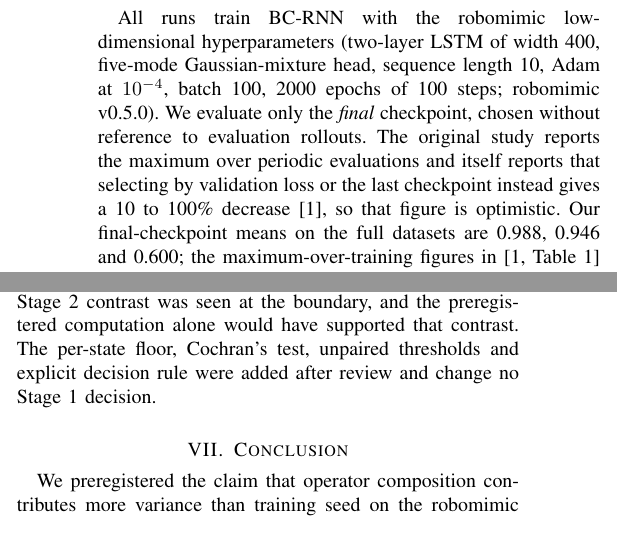
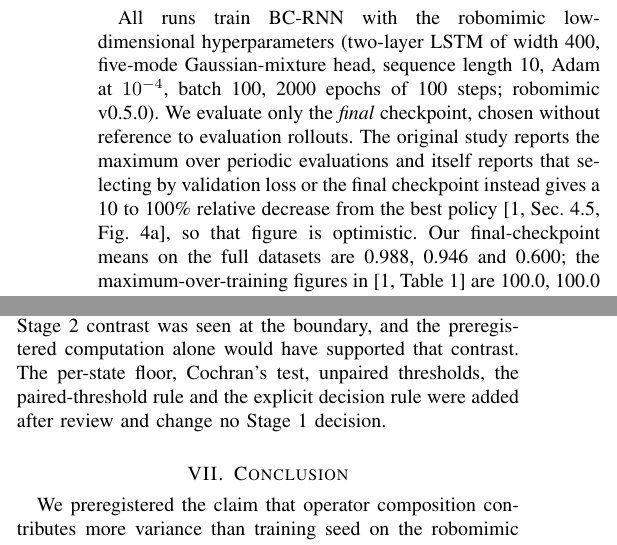
Before and after one commit to imjbassi/operator-variance-audit, a LaTeX paper (paper/paper.tex): two parts of the columns of pages 2 and 5 of 6, joined at a grey line, cut so that both start at the same text. Compiled offline with pdfLaTeX; a missing font is replaced by an installed copy or a similar font; a LaTeX package or settings file that is missing is left out.

Commit message:
Paper: robomimic policy-selection figure stated as a relative decrease with section and figure pointer; Limitations lists the paired-threshold rule; version 1.1.1 metadata

```diff
--- a/paper/paper.tex
+++ b/paper/paper.tex
@@ -68,8 +68,11 @@ The preregistration, with predictions, falsification criteria and the analysis p
 \subsection{Data, training and evaluation}
 We use the robomimic v1.5 MH low-dimensional datasets for Lift, Can and Square (robosuite~\cite{zhu2020robosuite} 1.5.1): 300 demonstrations each, 50 per operator. Operator identity is read directly from the filter keys shipped in the files (\texttt{better\_operator\_1}, \dots, \texttt{worse\_operator\_2}), which we verified are disjoint, contiguous blocks of 50 covering the dataset. The operator index is defined within a tier and is not documented to denote the same person across tasks, so we make no cross-task statement about individuals.
 
-All runs train BC-RNN with the robomimic low-dimensional hyperparameters (two-layer LSTM of width 400, five-mode Gaussian-mixture head, sequence length 10, Adam at $10^{-4}$, batch 100, 2000 epochs of 100 steps; robomimic v0.5.0). We evaluate only the \emph{final} checkpoint, chosen without reference to evaluation rollouts. The original study reports the maximum over periodic evaluations and itself reports that selecting by validation loss or the last checkpoint instead gives a 10 to 100\% decrease~\cite{mandlekar2021robomimic}, so that figure is optimistic. Our final-checkpoint means on the full datasets are \OneLiftAMean, \OneCanAMean{} and \OneSqAMean; the maximum-over-training figures in~\cite[Table~1]{mandlekar2021robomimic} are 100.0, 100.0 and 78.0, under a different checkpoint rule and dataset version.
+All runs train BC-RNN with the robomimic low-dimensional hyperparameters (two-layer LSTM of width 400, five-mode Gaussian-mixture head, sequence length 10, Adam at $10^{-4}$, batch 100, 2000 epochs of 100 steps; robomimic v0.5.0). We evaluate only the \emph{final} checkpoint, chosen without reference to evaluation rollouts. The original study reports the maximum over periodic evaluations and itself reports that selecting by validation loss or the final checkpoint instead gives a 10 to 100\% relative decrease from the best policy~\cite[Sec.~4.5, Fig.~4a]{mandlekar2021robomimic}, so that figure is optimistic. Our final-checkpoint means on the full datasets are \OneLiftAMean, \OneCanAMean{} and \OneSqAMean; the maximum-over-training figures in~\cite[Table~1]{mandlekar2021robomimic} are 100.0, 100.0 and 78.0, under a different checkpoint rule and dataset version.
 % Table 1 values (BC-RNN, low-dim, MH: 100.0 +- 0.0, 100.0 +- 0.0, 78.0 +- 4.3) were read twice from the ar5iv HTML of arXiv:2108.03298 on 2026-10-01.
+% Policy-selection quote checked 2026-10-03 in the same source, Sec. 4.5 "Selecting a Policy to Evaluate (C4)":
+% "...the selected policy is significantly worse than the best one (10% to 100% decrease)", described there as
+% "the relative performance drop" (Fig. 4a caption: "with respect to the best policy performance").
 Each checkpoint is evaluated with 50 rollouts of horizon 500 on 50 initial conditions generated once per task, stored, and reused for every checkpoint. Both the simulator state and the scene model are restored, since robosuite regenerates the model at each reset and Lift randomises the cube size, and the rollout random stream is fixed per rollout index. Re-running a checkpoint reproduced every rollout outcome and step count.
 
 \subsection{Three arms}
@@ -177,7 +180,7 @@ The hypothesis we registered was about operators; the clearest finding is about
 \end{enumerate}
 
 \section{Limitations}
-Six operators per task is the binding limitation and sets the power of every operator-level test. The study uses one architecture, low-dimensional observations, one training length, simulation only, one benchmark family, and three seeds per partition. Partitions within an arm overlap heavily, so the random-effects model is an approximation; Arm~C shares that structure, which is why the contrast with it is the meaningful quantity. Stage~2 was designed after Stage~1 and reuses its checkpoints. The exact enumeration was added after the Stage~2 contrast was seen at the boundary, and the preregistered computation alone would have supported that contrast. The per-state floor, Cochran's test, unpaired thresholds and explicit decision rule were added after review and change no Stage~1 decision.
+Six operators per task is the binding limitation and sets the power of every operator-level test. The study uses one architecture, low-dimensional observations, one training length, simulation only, one benchmark family, and three seeds per partition. Partitions within an arm overlap heavily, so the random-effects model is an approximation; Arm~C shares that structure, which is why the contrast with it is the meaningful quantity. Stage~2 was designed after Stage~1 and reuses its checkpoints. The exact enumeration was added after the Stage~2 contrast was seen at the boundary, and the preregistered computation alone would have supported that contrast. The per-state floor, Cochran's test, unpaired thresholds, the paired-threshold rule and the explicit decision rule were added after review and change no Stage~1 decision.
 
 \section{Conclusion}
 We preregistered the claim that operator composition contributes more variance than training seed on the robomimic Multi-Human benchmarks, ran 138 training runs with a matched random control, and did not confirm it; the experiment was underpowered for that claim by the number of operators, not by compute. It was well powered for a different conclusion: with 50 rollouts the conventional three-seed statistic cannot detect differences between seeds on any task, cannot resolve differences between methods smaller than about \OneSqMDD{} points on Square, and produced a tier pattern that a tenfold larger evaluation did not reproduce. The preregistration and amendments, partitions, stored initial conditions, per-rollout results for both stages (6{,}900 and 23{,}000 rollouts), and the scripts that regenerate every number, table and figure here are archived at \url{https://doi.org/10.5281/zenodo.23109850}.
```
Also changed, not shown: figures/fig_arms.pdf, figures/fig_power.pdf, figures/fig_square_stages.pdf, paper/paper.pdf, 2 other files.
